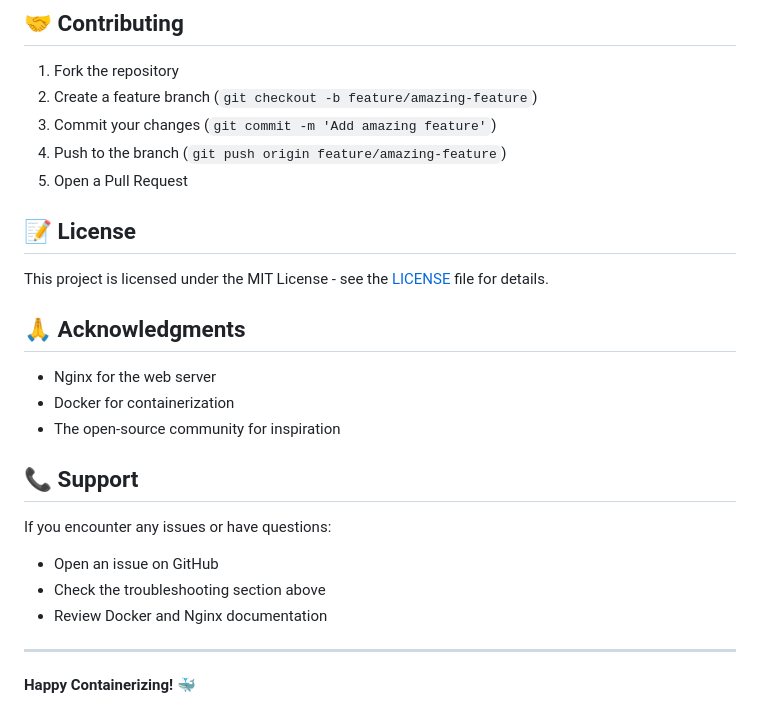
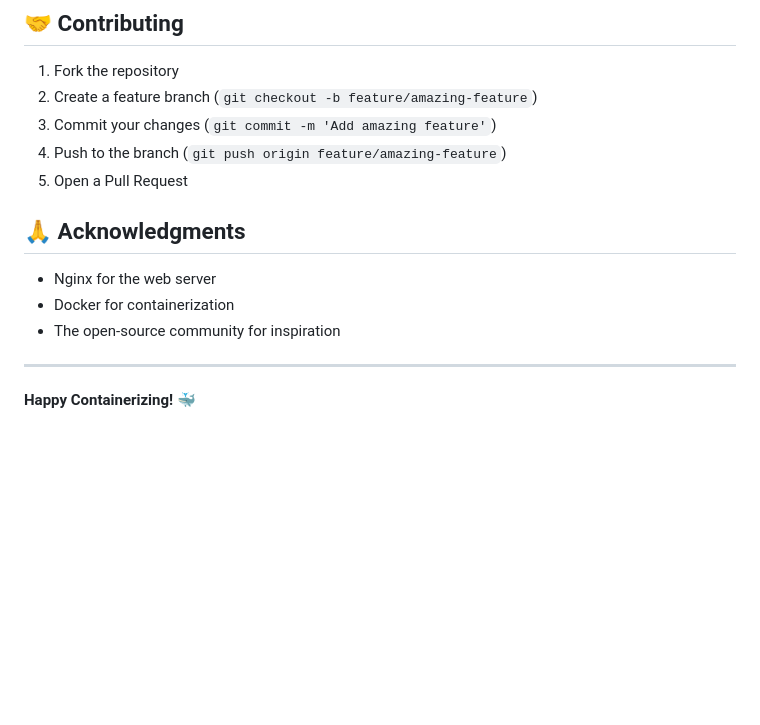
Before and after one commit to WaKaMa007/multi-nginx-websites, a Markdown page: README.md, the part around the change. Rendered like a GitHub page; blank space fills up the shorter version.

Commit message:
readme update v2

```diff
--- a/README.md
+++ b/README.md
@@ -212,9 +212,6 @@ docker top inance
 4. Push to the branch (`git push origin feature/amazing-feature`)
 5. Open a Pull Request
 
-## 📝 License
-
-This project is licensed under the MIT License - see the [LICENSE](LICENSE) file for details.
 
 ## 🙏 Acknowledgments
 
@@ -222,12 +219,6 @@ This project is licensed under the MIT License - see the [LICENSE](LICENSE) file
 - Docker for containerization
 - The open-source community for inspiration
 
-## 📞 Support
-
-If you encounter any issues or have questions:
-- Open an issue on GitHub
-- Check the troubleshooting section above
-- Review Docker and Nginx documentation
 
 ---
 
```
